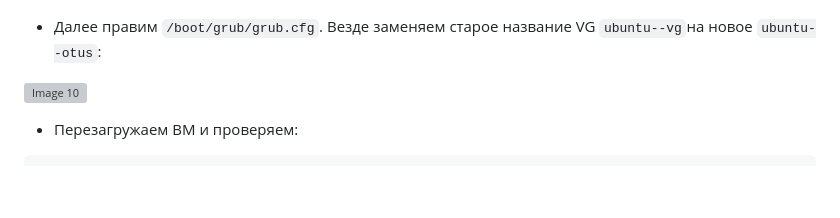
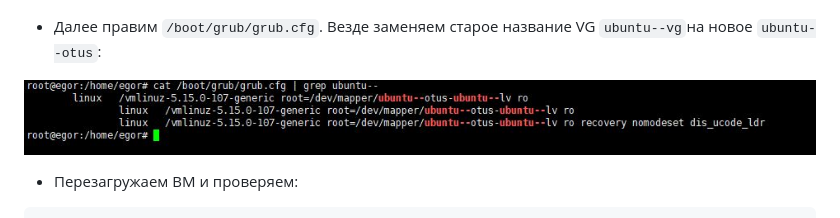
Before and after one commit to egorvshch/linux_pro_admin_course, a Markdown page: homework09/README.md, the part around the change. Drawn GitHub-style; blank space fills up the shorter version; grey boxes are pictures that could not be loaded.

```diff
--- a/homework09/README.md
+++ b/homework09/README.md
@@ -83,7 +83,7 @@ egor@egor:~$ sudo reboot
 
 - Далее правим `/boot/grub/grub.cfg`. Везде заменяем старое название VG `ubuntu--vg`на новое `ubuntu--otus`:
 
-![Image 10](https://github.com/egorvshch/linux_pro_admin_course/blob/main/homework09/images/images/boot_grub.cfg.JPG)
+![Image 10](https://github.com/egorvshch/linux_pro_admin_course/blob/main/homework09/images/boot_grub.cfg.JPG)
 
 - Перезагружаем ВМ и проверяем:
 
```
